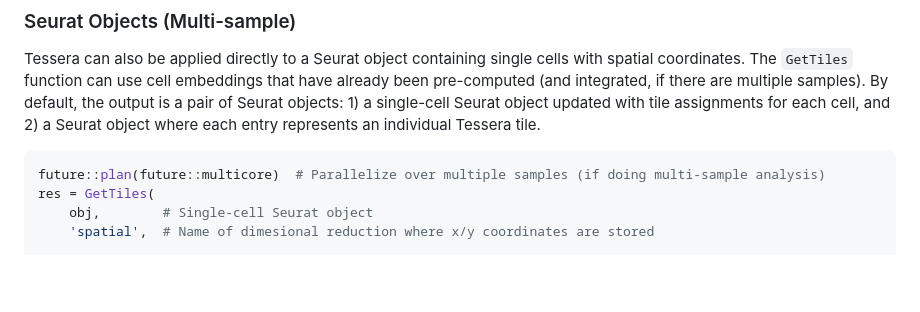
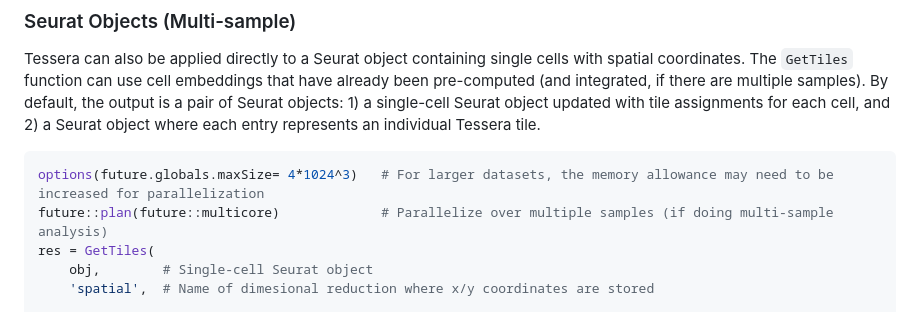
Before and after one commit to korsunskylab/tessera, a Markdown page: README.md, the part around the change. Rendered like a GitHub page; blank space fills up the shorter version.

Commit message:
Update multi-sample snippet

````diff
--- a/README.md
+++ b/README.md
@@ -94,7 +94,8 @@ The `GetTiles` function can use cell embeddings that have already been pre-compu
 By default, the output is a pair of Seurat objects: 1) a single-cell Seurat object updated with tile assignments for each cell, and 2) a Seurat object
 where each entry represents an individual Tessera tile.
 ```R
-future::plan(future::multicore)  # Parallelize over multiple samples (if doing multi-sample analysis)
+options(future.globals.maxSize= 4*1024^3)   # For larger datasets, the memory allowance may need to be increased for parallelization
+future::plan(future::multicore)             # Parallelize over multiple samples (if doing multi-sample analysis)
 res = GetTiles(
     obj,        # Single-cell Seurat object
     'spatial',  # Name of dimesional reduction where x/y coordinates are stored
````
